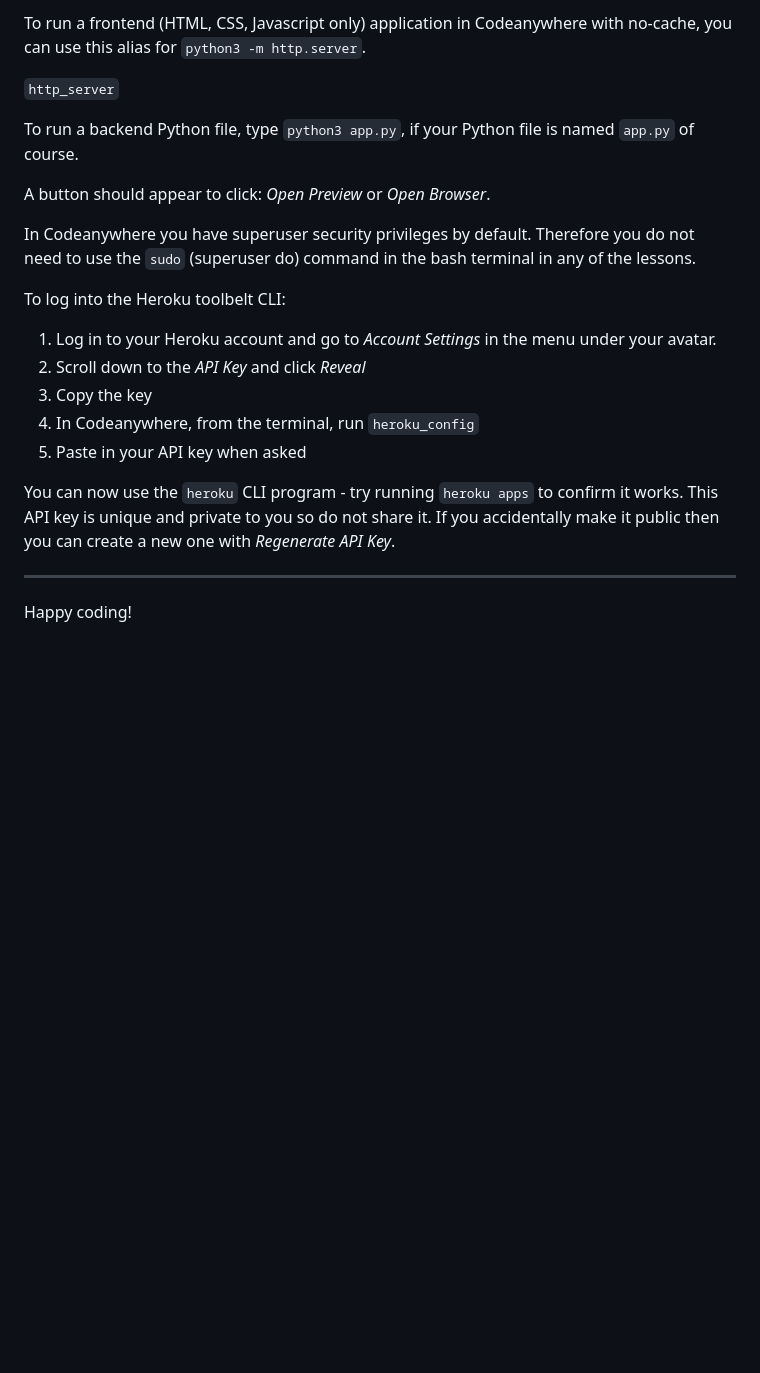
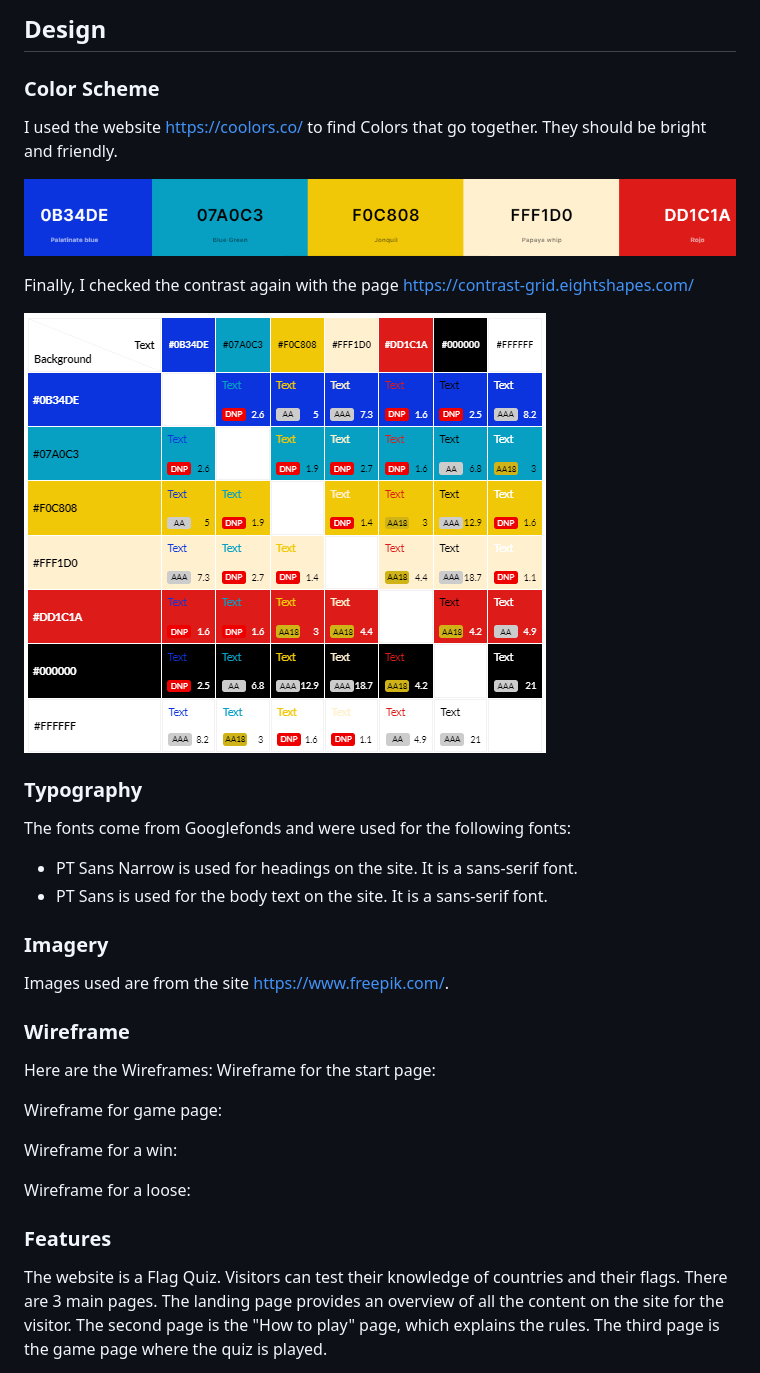
Before and after one commit to SureDeveloping/Flag-Quiz, a Markdown page: README.md, the part around the change printed below. Rendered like a GitHub page; pictures changed too: assets/images/readme/color1.png (added), assets/images/readme/color2.png (added); blank space fills up the shorter version.

Commit message:
Add Basic structure and content to the Readme

```diff
--- a/README.md
+++ b/README.md
@@ -16,24 +69,37 @@ A button should appear to click: _Open Preview_ or _Open Browser_.
 
-To run a frontend (HTML, CSS, Javascript only) application in Codeanywhere with no-cache, you can use this alias for `python3 -m http.server`.
+## Design
+### Color Scheme
 
-`http_server`
+I used the website https://coolors.co/ to find Colors that go together. They should be bright and friendly.
 
-To run a backend Python file, type `python3 app.py`, if your Python file is named `app.py` of course.
+![](assets/images/readme/color1.png "Color palette1")
 
-A button should appear to click: _Open Preview_ or _Open Browser_.
+Finally, I checked the contrast again with the page https://contrast-grid.eightshapes.com/
 
-In Codeanywhere you have superuser security privileges by default. Therefore you do not need to use the `sudo` (superuser do) command in the bash terminal in any of the lessons.
+![](assets/images/readme/color2.png "Color palette2")
 
-To log into the Heroku toolbelt CLI:
+### Typography
 
-1. Log in to your Heroku account and go to _Account Settings_ in the menu under your avatar.
-2. Scroll down to the _API Key_ and click _Reveal_
-3. Copy the key
-4. In Codeanywhere, from the terminal, run `heroku_config`
-5. Paste in your API key when asked
+The fonts come from Googlefonds and were used for the following fonts:
+- PT Sans Narrow is used for headings on the site. It is a sans-serif font.
+- PT Sans is used for the body text on the site. It is a sans-serif font.
 
-You can now use the `heroku` CLI program - try running `heroku apps` to confirm it works. This API key is unique and private to you so do not share it. If you accidentally make it public then you can create a new one with _Regenerate API Key_.
+### Imagery
 
----
+Images used are from the site https://www.freepik.com/.
 
-Happy coding!
+### Wireframe
+
+Here are the Wireframes:
+Wireframe for the start page:
+
+Wireframe for game page:
+
+Wireframe for a win:
+
+Wireframe for a loose:
+
+### Features
+
+The website is a Flag Quiz. Visitors can test their knowledge of countries and their flags. There are 3 main pages. The landing page provides an overview of all the content on the site for the visitor. The second page is the "How to play" page, which explains the rules.  The third page is the game page where the quiz is played.
+
```
Also changed, not shown: other parts of README.md (+172 -8 lines), image.png (added).
